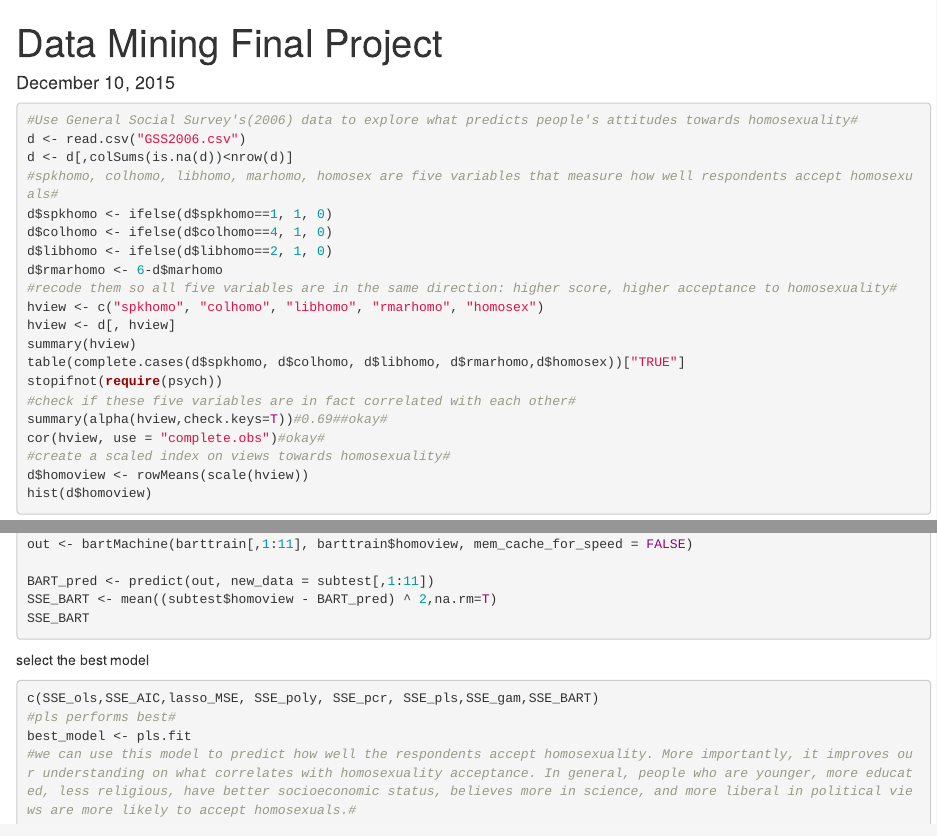
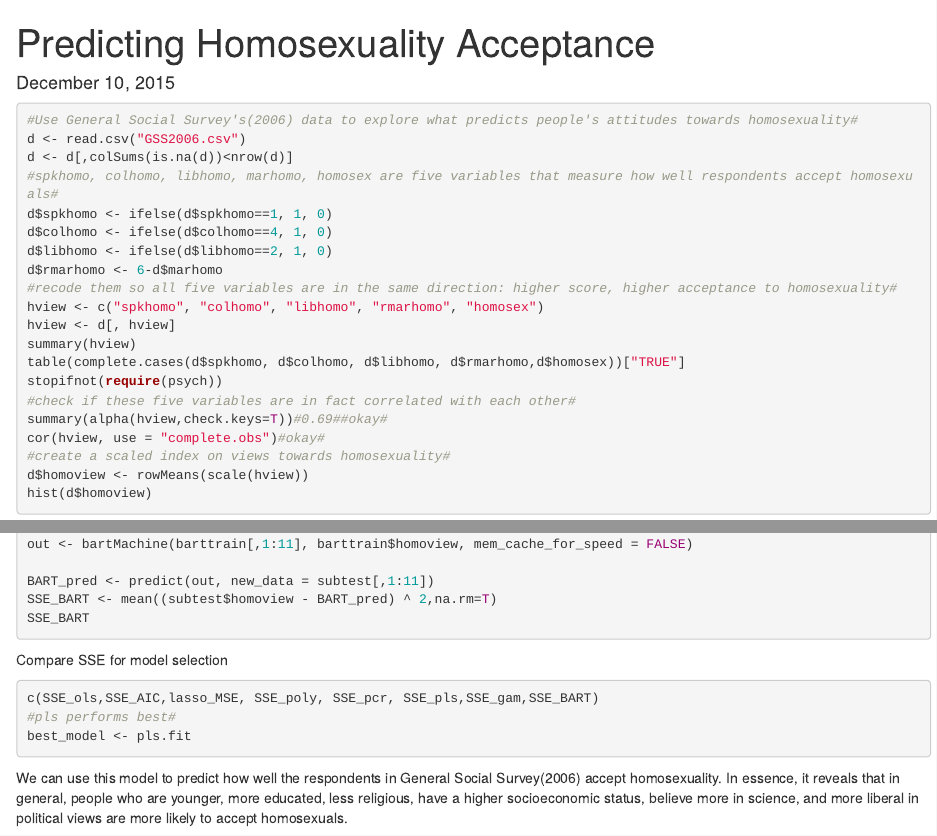
Before and after one commit to bcn1161/Predicting-Homosexuality-Acceptance-Using-GSS-Data, an R Markdown document (Code.rmd): the page in a window 1100 px wide, from its top, and a second part further down, joined at a grey line. Rendered offline with R 4.5, knitr and Pandoc, with nearby package versions; the code chunks are not run, so their results and figures are left out.

Commit message:
Update and rename data.rmd to Code.rmd

````diff
--- a/data.rmd
+++ b/Code.rmd
@@ -1,5 +1,5 @@
 ---
-title: "Data Mining Final Project"
+title: "Predicting Homosexuality Acceptance"
 date: "December 10, 2015"
 output: html_document
 ---
@@ -170,10 +170,10 @@ BART_pred <- predict(out, new_data = subtest[,1:11])
 SSE_BART <- mean((subtest$homoview - BART_pred) ^ 2,na.rm=T)
 SSE_BART
 ```
-select the best model
+Compare SSE for model selection
 ```{r}
 c(SSE_ols,SSE_AIC,lasso_MSE, SSE_poly, SSE_pcr, SSE_pls,SSE_gam,SSE_BART)
 #pls performs best#
 best_model <- pls.fit
-#we can use this model to predict how well the respondents accept homosexuality. More importantly, it improves our understanding on what correlates with homosexuality acceptance. In general, people who are younger, more educated, less religious, have better socioeconomic status, believes more in science, and more liberal in political views are more likely to accept homosexuals.#
 ```
+We can use this model to predict how well the respondents in General Social Survey(2006) accept homosexuality. In essence, it reveals that in general, people who are younger, more educated, less religious, have a higher socioeconomic status, believe more in science, and more liberal in political views are more likely to accept homosexuals.
````
